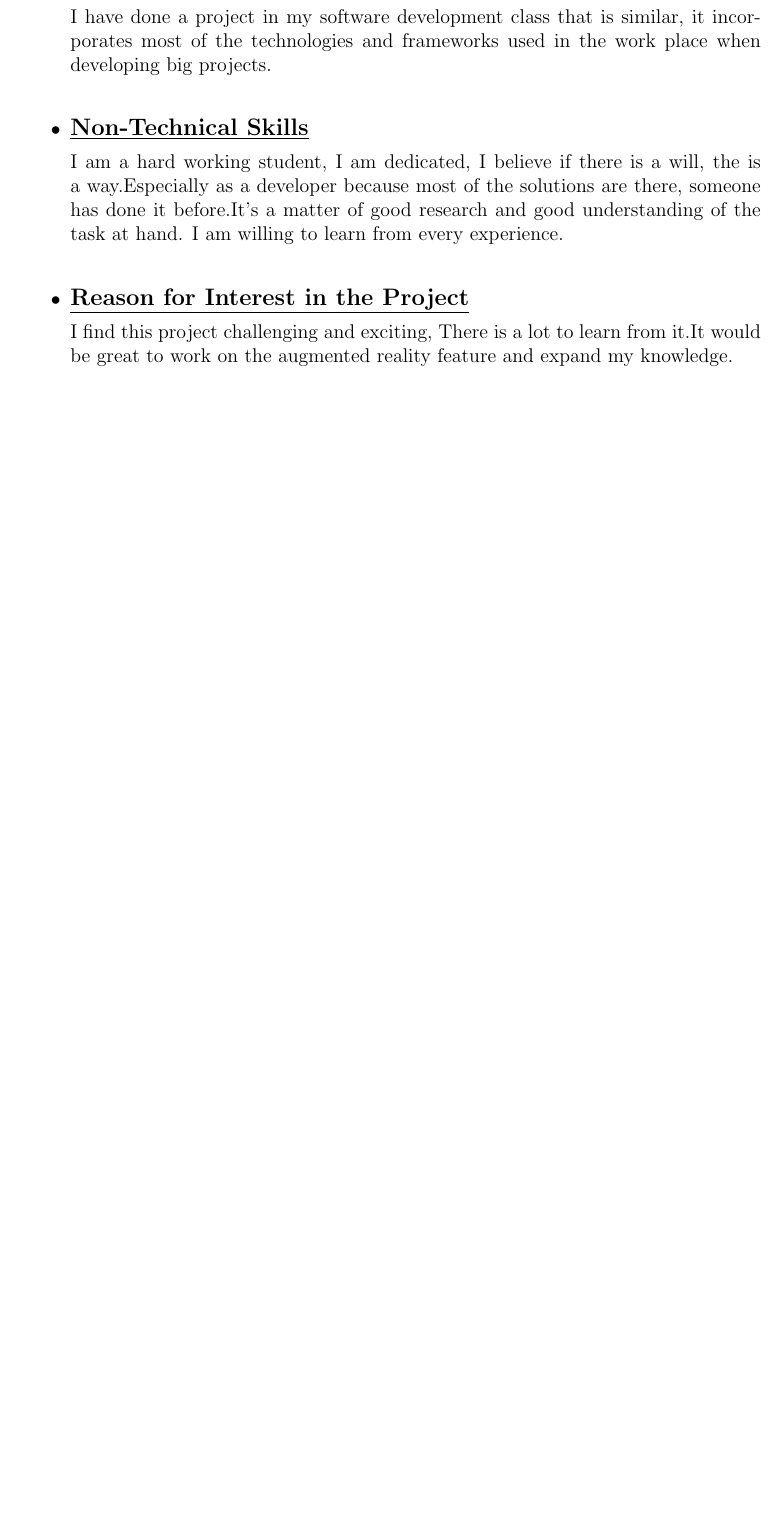
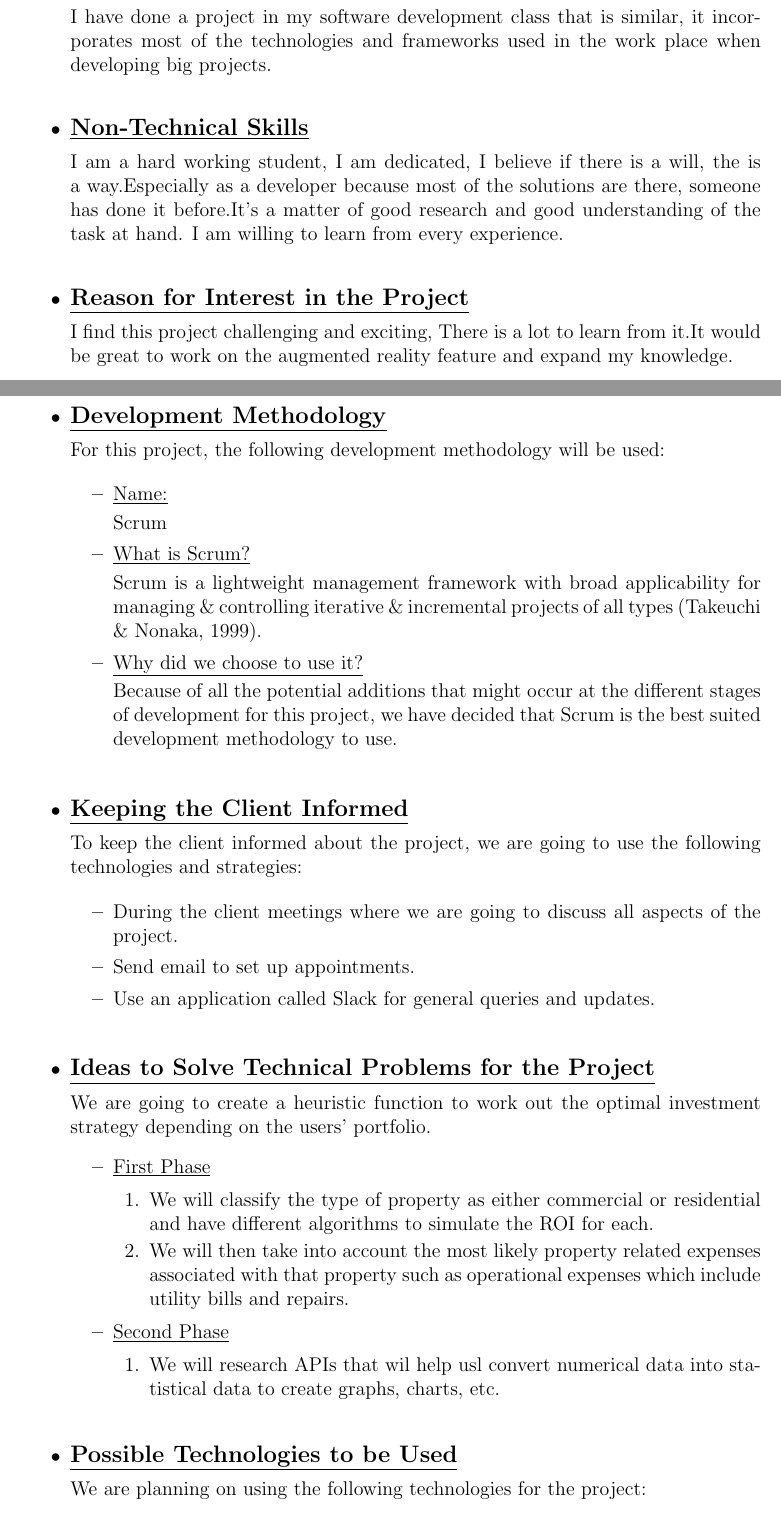
Before and after one commit to u13278012/IMPAKD, a LaTeX document (Documentation/Tenders/vizARD/IMPAKD_vizARD.tex): part of page 5 of 6 before the commit and two parts of pages 5 and 6 of 7 after it, the two joined at a grey line, cut so that both start at the same text, the shorter picture padded with empty space. Compiled offline with pdfLaTeX.

Commit message:
Added Project Execution Section

```diff
--- a/Documentation/Tenders/vizARD/IMPAKD_vizARD.tex
+++ b/Documentation/Tenders/vizARD/IMPAKD_vizARD.tex
@@ -207,4 +207,56 @@ I find this project challenging and exciting, There is a lot to learn from it.It
 
 %Sandile Khumalo's Section - end
 \newpage
+%Project Execution
 \section{Project Execution}
+
+\begin{itemize}
+\item {\large \underline{\textbf{Development Methodology}}}\\[0.2cm]
+For this project, the following development methodology will be used:
+
+	\begin{itemize}
+ 		\item \underline{Name:}
+		\\[0.1cm]
+		 Scrum
+		\item  \underline{What is Scrum?}
+		\\[0.1cm]
+		Scrum is a lightweight management framework with broad applicability for managing \& controlling iterative \& 				incremental projects of all types (Takeuchi \& Nonaka, 1999).
+		\item \underline{Why did we choose to use it?}
+		\\[0.1cm]
+		Because of all the potential additions that might occur at the different stages of development for this project, we 			have decided that Scrum is the best suited development methodology to use.
+	\end{itemize}
+\bigskip
+
+\item {\large \underline{\textbf{Keeping the Client Informed}}}\\[0.2cm]
+To keep the client informed about the project, we are going to use the following technologies and strategies:
+
+	\begin{itemize}
+	\item During the client meetings where we are going to discuss all aspects of the project.
+	\item Send email to set up appointments.
+	\item Use an application called Slack for general queries and updates.
+	\end{itemize}
+
+\bigskip
+\item {\large \underline{\textbf{Ideas to Solve Technical Problems for the Project}}}\\[0.2cm]
+We are going to create a heuristic function to work out the optimal investment strategy depending on the users’ portfolio.
+	\begin{itemize}
+
+	\item \underline{First Phase}
+
+		\begin{enumerate}
+		\item We will classify the type of property as either commercial or residential and have different algorithms to 				simulate the ROI for each.
+		\item We will then take into account the most likely property related expenses associated with that property such 			as operational expenses which include utility bills and repairs.
+		\end{enumerate}
+
+	\item \underline{Second Phase}
+
+		\begin{enumerate}
+		\item We will research APIs that wil help usl convert numerical data into statistical data to create graphs, charts, 				etc.
+		\end{enumerate}
+
+	\end{itemize}
+
+\bigskip
+\item {\large \underline{\textbf{Possible Technologies to be Used}}}\\[0.2cm]
+We are planning on using the following technologies for the project:
+	\begin{itemize}
```
Also changed, not shown: Documentation/Tenders/PropertyInvestorOptimiser/IMPAKD_PropertyInvestorOptimiser.tex (+1 -1 lines), Documentation/Tenders/vizARD/IMPAKD_vizARD.pdf, Documentation/Tenders/vizARD/IMPAKD_vizARD.tex (13 more changed lines).
